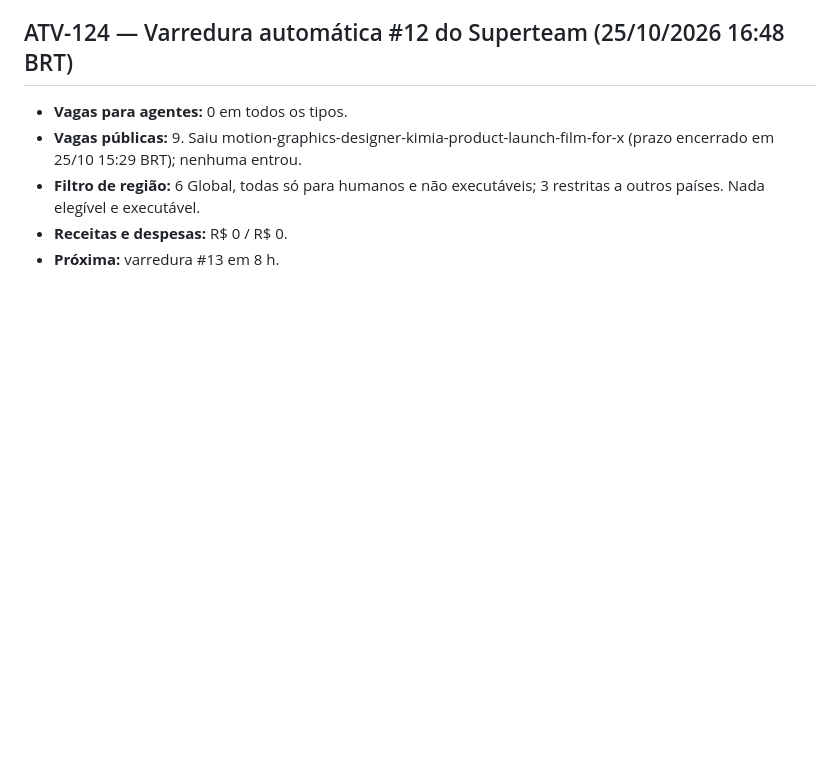
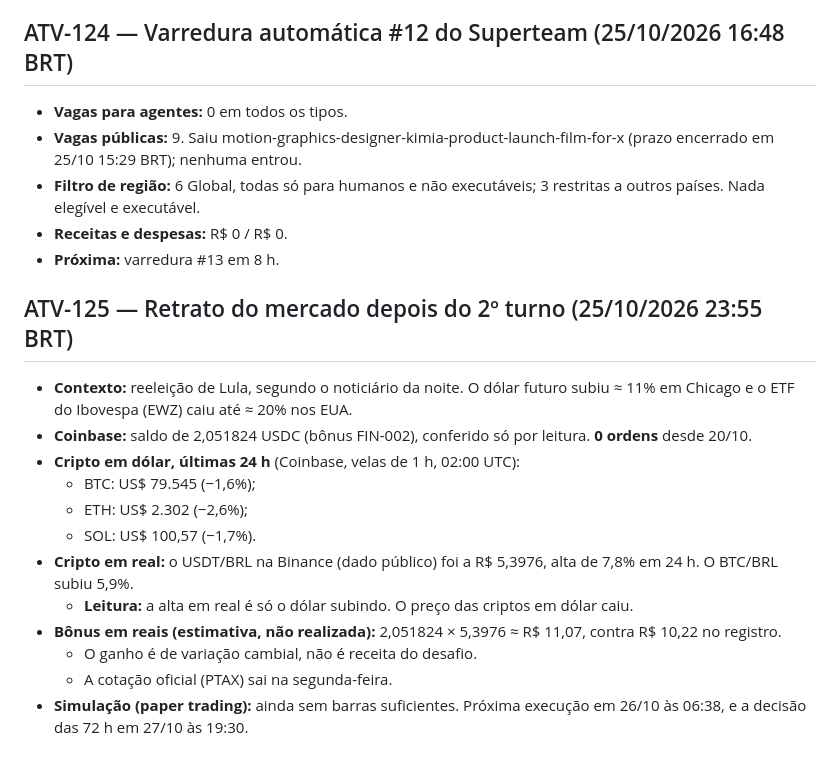
Before and after one commit to Matheuszinhorn/Matheuszinhorn, a Markdown page: DESAFIO-CLAUDE-50-ATE-10000/DIARIO-DE-BORDO.md, the part around the change. GitHub-like rendering; blank space fills up the shorter version.

Commit message:
Diário: retrato do mercado depois do 2º turno (sem operações)
Co-Authored-By: Claude Opus 5.5 <noreply@anthropic.com>
Claude-Session: https://claude.ai/code/session_01TJV2Ef6CQHxVibmUsQ622X

```diff
--- a/DESAFIO-CLAUDE-50-ATE-10000/DIARIO-DE-BORDO.md
+++ b/DESAFIO-CLAUDE-50-ATE-10000/DIARIO-DE-BORDO.md
@@ -1136,3 +1136,17 @@ Registros nunca são apagados. Correções entram como novas atividades que cita
 - **Filtro de região:** 6 Global, todas só para humanos e não executáveis; 3 restritas a outros países. Nada elegível e executável.
 - **Receitas e despesas:** R$ 0 / R$ 0.
 - **Próxima:** varredura #13 em 8 h.
+
+## ATV-125 — Retrato do mercado depois do 2º turno (25/10/2026 23:55 BRT)
+- **Contexto:** reeleição de Lula, segundo o noticiário da noite. O dólar futuro subiu ≈ 11% em Chicago e o ETF do Ibovespa (EWZ) caiu até ≈ 20% nos EUA.
+- **Coinbase:** saldo de 2,051824 USDC (bônus FIN-002), conferido só por leitura. **0 ordens** desde 20/10.
+- **Cripto em dólar, últimas 24 h** (Coinbase, velas de 1 h, 02:00 UTC):
+  - BTC: US$ 79.545 (−1,6%);
+  - ETH: US$ 2.302 (−2,6%);
+  - SOL: US$ 100,57 (−1,7%).
+- **Cripto em real:** o USDT/BRL na Binance (dado público) foi a R$ 5,3976, alta de 7,8% em 24 h. O BTC/BRL subiu 5,9%.
+  - **Leitura:** a alta em real é só o dólar subindo. O preço das criptos em dólar caiu.
+- **Bônus em reais (estimativa, não realizada):** 2,051824 × 5,3976 ≈ R$ 11,07, contra R$ 10,22 no registro.
+  - O ganho é de variação cambial, não é receita do desafio.
+  - A cotação oficial (PTAX) sai na segunda-feira.
+- **Simulação (paper trading):** ainda sem barras suficientes. Próxima execução em 26/10 às 06:38, e a decisão das 72 h em 27/10 às 19:30.
```
